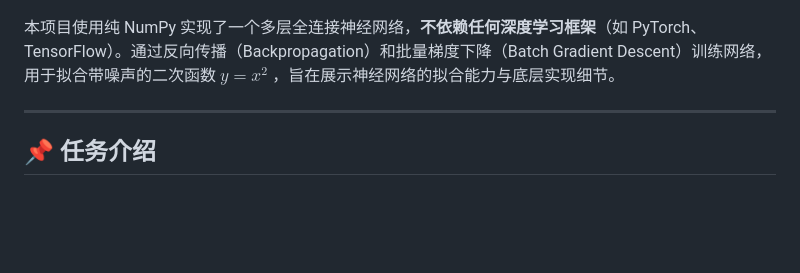
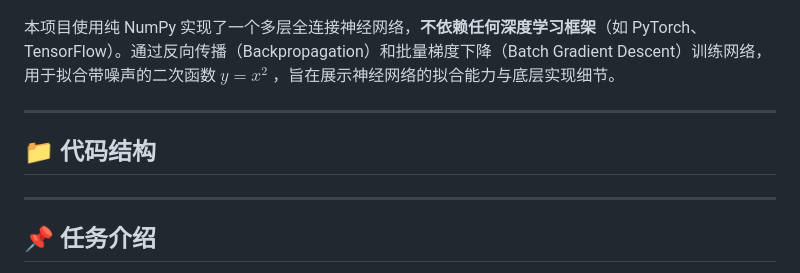
Before and after one commit to chaoranyang/DeepLearning_FromZero, a Markdown page: curve_fitting/README.md, the part around the change. Drawn GitHub-style; blank space fills up the shorter version.

```diff
--- a/curve_fitting/README.md
+++ b/curve_fitting/README.md
@@ -3,6 +3,10 @@
 ![任务效果](output.png)
 
 本项目使用纯 NumPy 实现了一个多层全连接神经网络，**不依赖任何深度学习框架**（如 PyTorch、TensorFlow）。通过反向传播（Backpropagation）和批量梯度下降（Batch Gradient Descent）训练网络，用于拟合带噪声的二次函数 $y = x^2$ ，旨在展示神经网络的拟合能力与底层实现细节。
+
+---
+
+## 📁 代码结构
 
 ---
 
```
